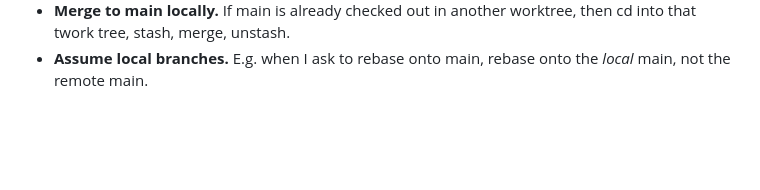
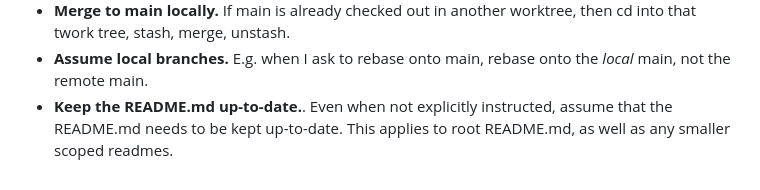
Before and after one commit to TiddoLangerak/eddie, a Markdown page: AGENTS.md, the part around the change. GitHub-like rendering; blank space fills up the shorter version.

Commit message:
readme instructions

```diff
--- a/AGENTS.md
+++ b/AGENTS.md
@@ -44,3 +44,4 @@
 - **Use squash merges when merging.** Don't use normal merges. Don't use fast-forward merges. Only squash merges.
 - **Merge to main locally.** If main is already checked out in another worktree, then cd into that twork tree, stash, merge, unstash.
 - **Assume local branches.** E.g. when I ask to rebase onto main, rebase onto the _local_ main, not the remote main.
+- **Keep the README.md up-to-date.**. Even when not explicitly instructed, assume that the README.md needs to be kept up-to-date. This applies to root README.md, as well as any smaller scoped readmes.
```
